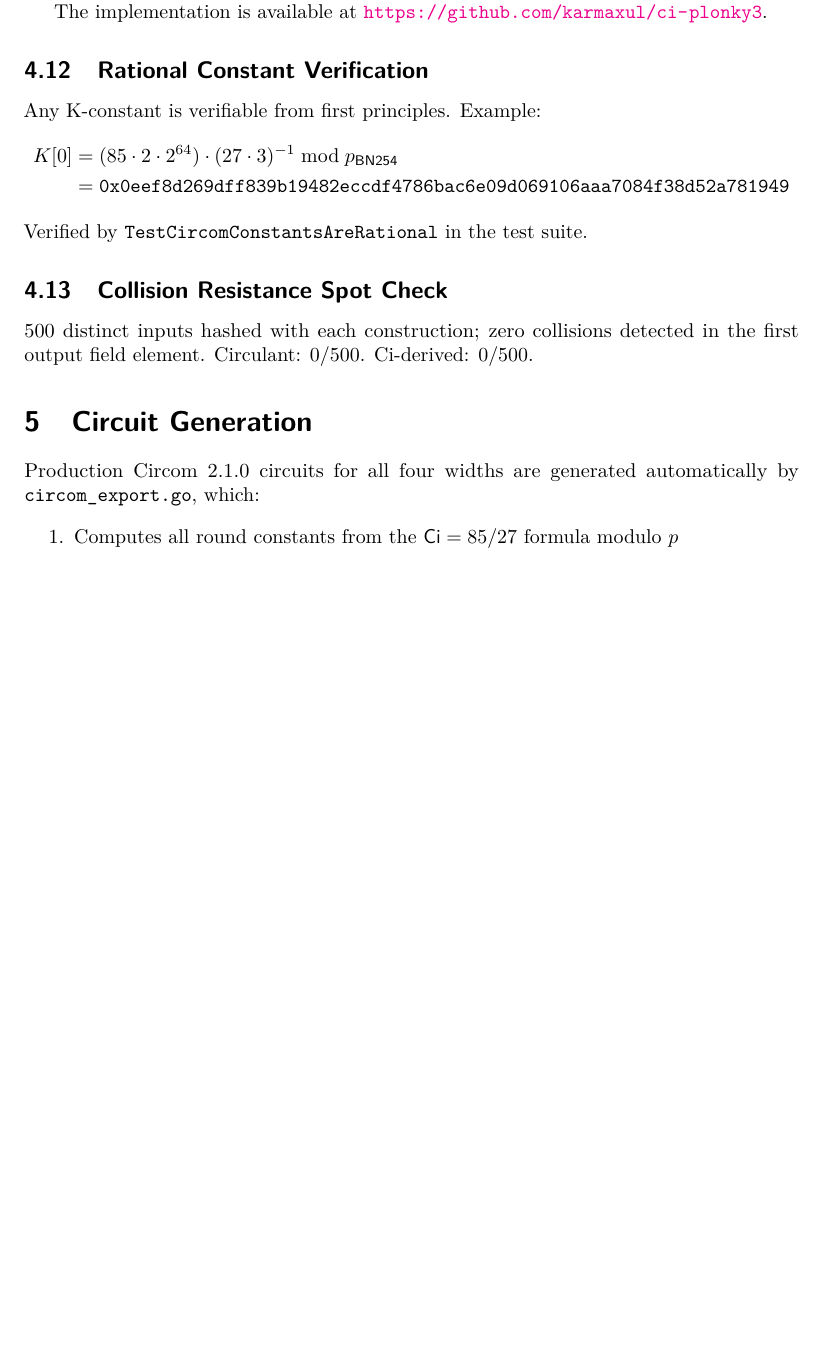
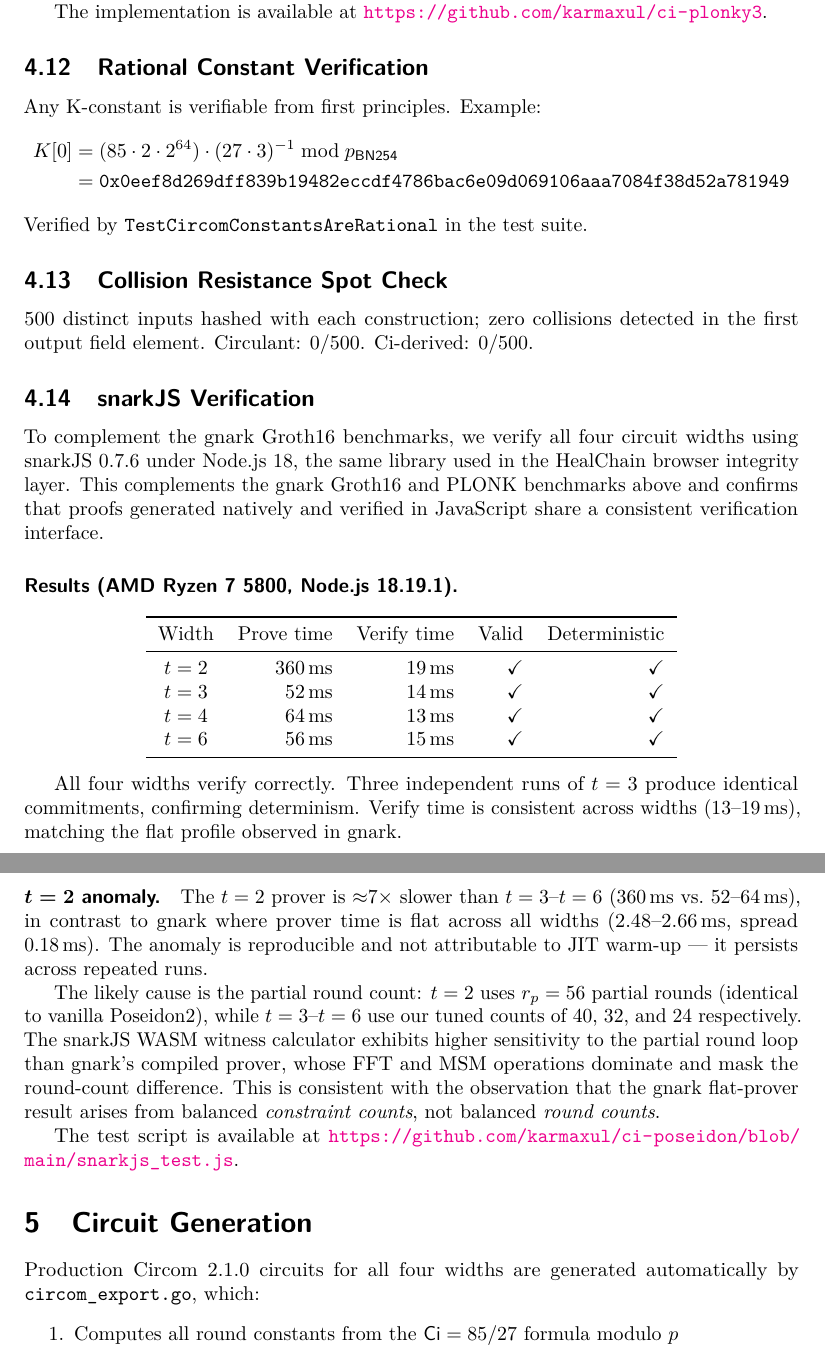
Before and after one commit to karmaxul/ci-poseidon, a LaTeX document (ci-poseidon.tex): part of page 9 of 15 before the commit and two parts of pages 9 and 10 of 16 after it, the two joined at a grey line, cut so that both start at the same text, the shorter picture padded with empty space. Compiled offline with pdfLaTeX.

Commit message:
paper: add Section 4.14 snarkJS verification — t=2 anomaly documented

```diff
--- a/ci-poseidon.tex
+++ b/ci-poseidon.tex
@@ -647,6 +647,53 @@ Verified by \texttt{TestCircomConstantsAreRational} in the test suite.
 500 distinct inputs hashed with each construction; zero collisions detected
 in the first output field element. Circulant: 0/500. Ci-derived: 0/500.
 
+\subsection{snarkJS Verification}
+\label{sec:snarkjs}
+
+To complement the gnark Groth16 benchmarks, we verify all four circuit widths using snarkJS~0.7.6 under Node.js~18,
+the same library used in the HealChain browser integrity layer.
+This complements the gnark Groth16 and PLONK benchmarks above and confirms
+that proofs generated natively and verified in JavaScript share a consistent
+verification interface.
+
+\paragraph{Results (AMD Ryzen 7 5800, Node.js 18.19.1).}
+
+\begin{center}
+\begin{tabular}{crrrr}
+\toprule
+Width & Prove time & Verify time & Valid & Deterministic \\
+\midrule
+$t=2$ & 360\,ms & 19\,ms & \checkmark & \checkmark \\
+$t=3$ &  52\,ms & 14\,ms & \checkmark & \checkmark \\
+$t=4$ &  64\,ms & 13\,ms & \checkmark & \checkmark \\
+$t=6$ &  56\,ms & 15\,ms & \checkmark & \checkmark \\
+\bottomrule
+\end{tabular}
+\end{center}
+
+All four widths verify correctly. Three independent runs of $t=3$ produce
+identical commitments, confirming determinism. Verify time is consistent
+across widths (13--19\,ms), matching the flat profile observed in gnark.
+
+\paragraph{$t=2$ anomaly.}
+The $t=2$ prover is ${\approx}7\times$ slower than $t=3$--$t=6$
+(360\,ms vs.\ 52--64\,ms), in contrast to gnark where prover time is
+flat across all widths (2.48--2.66\,ms, spread 0.18\,ms). The anomaly
+is reproducible and not attributable to JIT warm-up — it persists across
+repeated runs.
+
+The likely cause is the partial round count: $t=2$ uses $r_p = 56$
+partial rounds (identical to vanilla Poseidon2), while $t=3$--$t=6$
+use our tuned counts of 40, 32, and 24 respectively. The snarkJS WASM
+witness calculator exhibits higher sensitivity to the partial round loop
+than gnark's compiled prover, whose FFT and MSM operations dominate
+and mask the round-count difference. This is consistent with the
+observation that the gnark flat-prover result arises from balanced
+\emph{constraint counts}, not balanced \emph{round counts}.
+
+The test script is available at
+\url{https://github.com/karmaxul/ci-poseidon/blob/main/snarkjs_test.js}.
+
 % ── 6. Circuit Generation ─────────────────────────────────────────────────────
 \section{Circuit Generation}
 
```
Also changed, not shown: ci-poseidon.pdf, ci-poseidon.tex (5 more changed lines).
